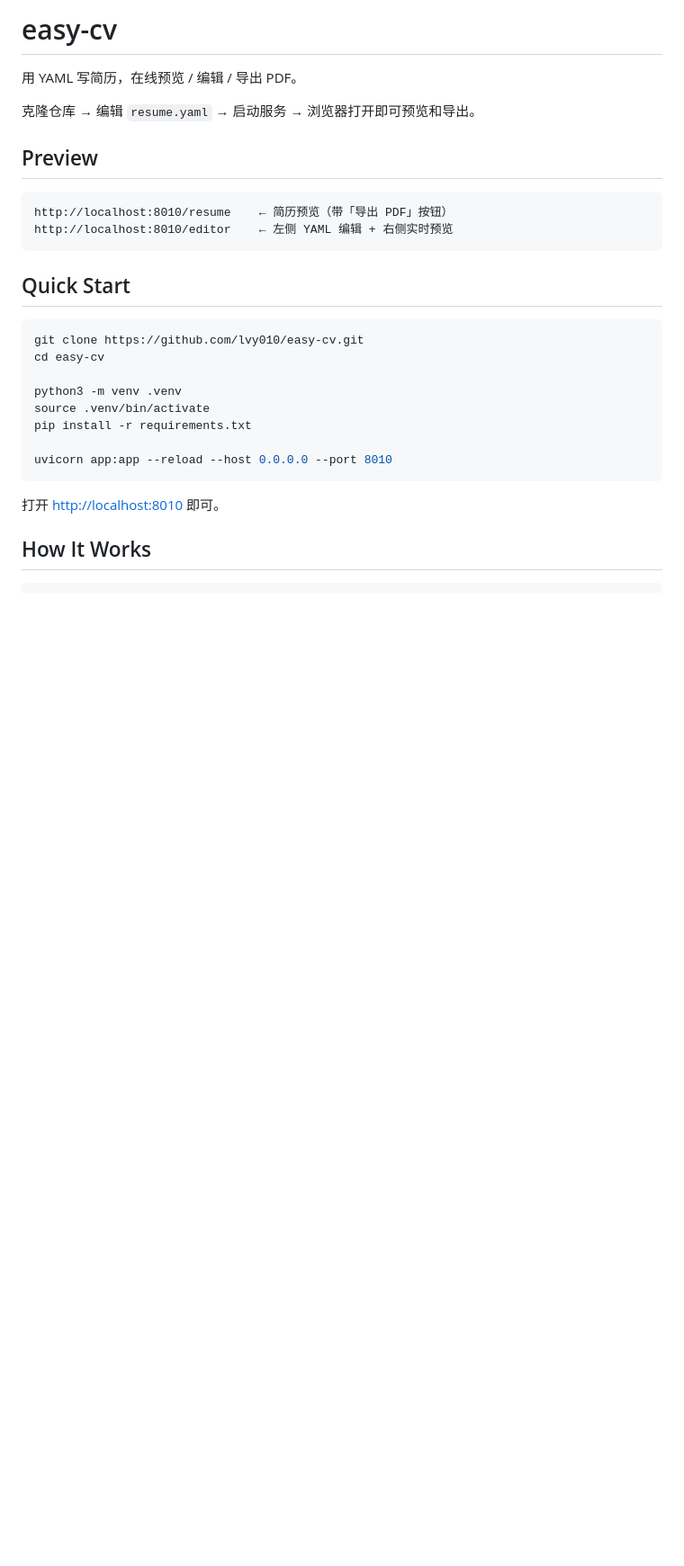
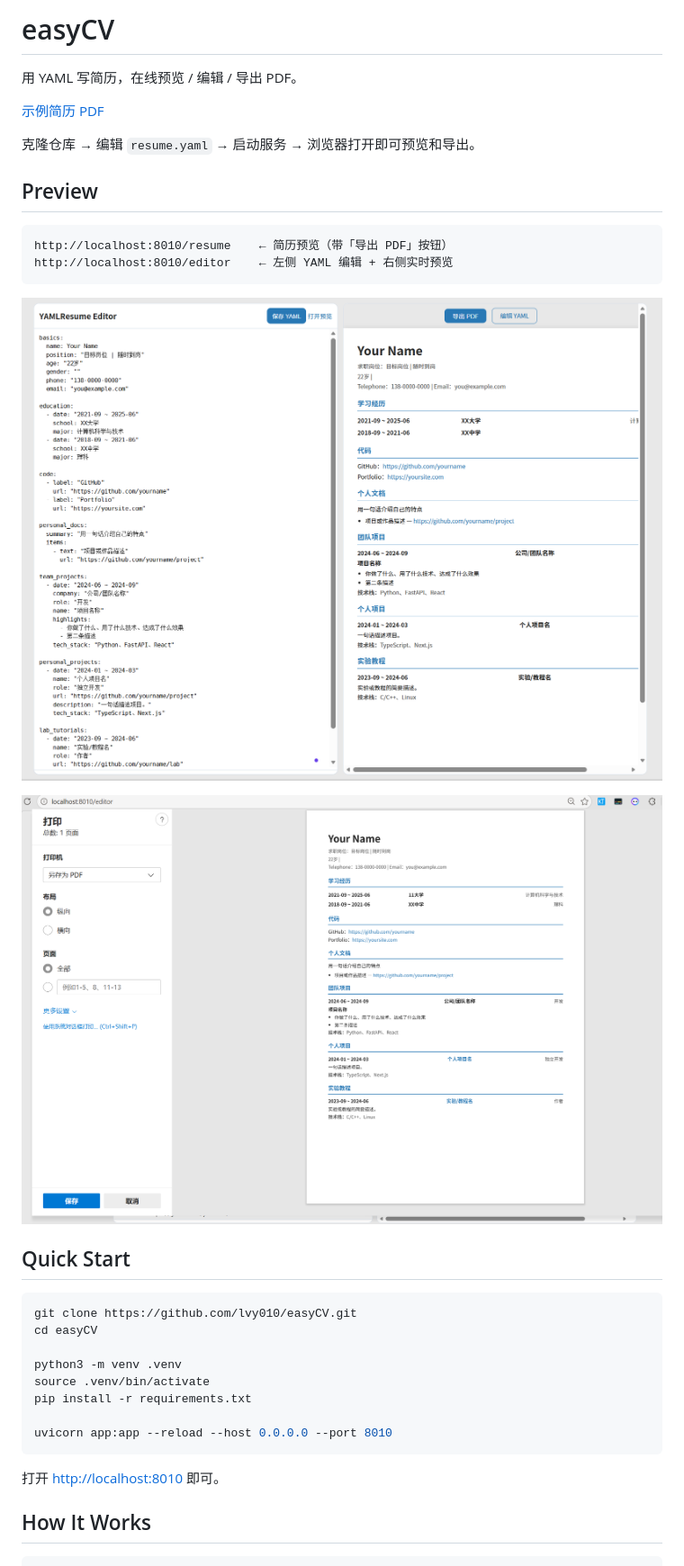
Before and after one commit to lvy010/easyCV, a Markdown page: README.md, the part around the change. Shown at 90% size. Drawn GitHub-style; pictures changed too: png/edit.png (added), png/pdf.png (added); blank space fills up the shorter version.

Commit message:
docs: update README with screenshots, sample PDF link, and new repo name
Made-with: Cursor

````diff
--- a/README.md
+++ b/README.md
@@ -1,6 +1,8 @@
-# easy-cv
+# easyCV
 
 用 YAML 写简历，在线预览 / 编辑 / 导出 PDF。
+
+[示例简历 PDF](https://github.com/lvy010/X-Plore/blob/main/data/CV.pdf)
 
 克隆仓库 → 编辑 `resume.yaml` → 启动服务 → 浏览器打开即可预览和导出。
 
@@ -11,11 +13,15 @@ http://localhost:8010/resume    ← 简历预览（带「导出 PDF」按钮）
 http://localhost:8010/editor    ← 左侧 YAML 编辑 + 右侧实时预览
 ```
 
+![编辑器](./png/edit.png)
+
+![导出 PDF](./png/pdf.png)
+
 ## Quick Start
 
 ```bash
-git clone https://github.com/lvy010/easy-cv.git
-cd easy-cv
+git clone https://github.com/lvy010/easyCV.git
+cd easyCV
 
 python3 -m venv .venv
 source .venv/bin/activate
````
Also changed, not shown: 1 other file.
